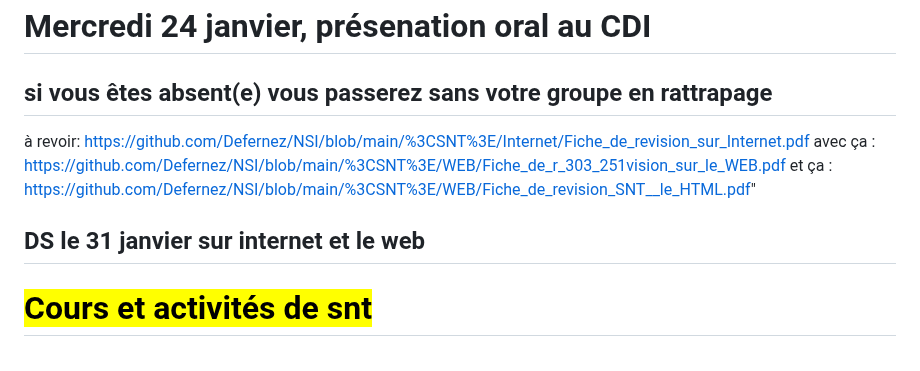
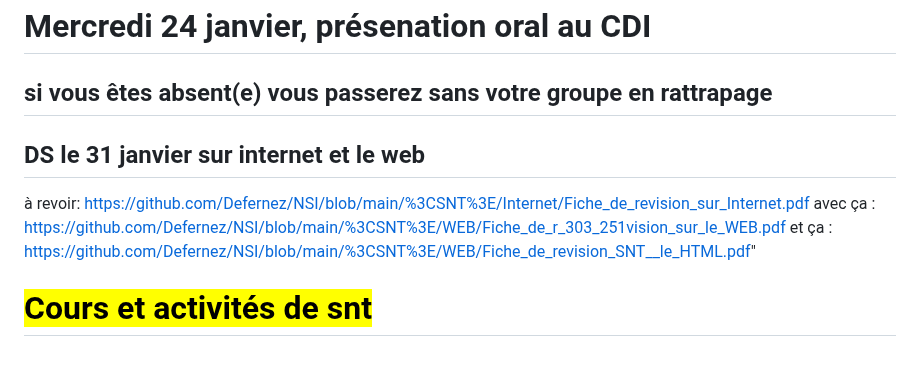
Before and after one commit to Defernez/NSI, a Markdown page: README.md, the part around the change. Rendered like a GitHub page.

```diff
--- a/README.md
+++ b/README.md
@@ -8,8 +8,9 @@ https://github.com/Defernez/NSI/tree/main/%3CSNT%3E/WEB
 
 # Mercredi 24 janvier, présenation oral au CDI
 ## si vous êtes absent(e) vous passerez sans votre groupe en rattrapage
+## DS le 31 janvier sur internet et le web
 à revoir: https://github.com/Defernez/NSI/blob/main/%3CSNT%3E/Internet/Fiche_de_revision_sur_Internet.pdf avec ça : https://github.com/Defernez/NSI/blob/main/%3CSNT%3E/WEB/Fiche_de_r_303_251vision_sur_le_WEB.pdf et ça : https://github.com/Defernez/NSI/blob/main/%3CSNT%3E/WEB/Fiche_de_revision_SNT__le_HTML.pdf"
-## DS le 31 janvier sur internet et le web
+
 
 <h1><mark>Cours et activités de snt</mark></h1>
 <br>Pour rendre vos TP : http://travail.nsi.free.fr/snt/index.html <br>
```
